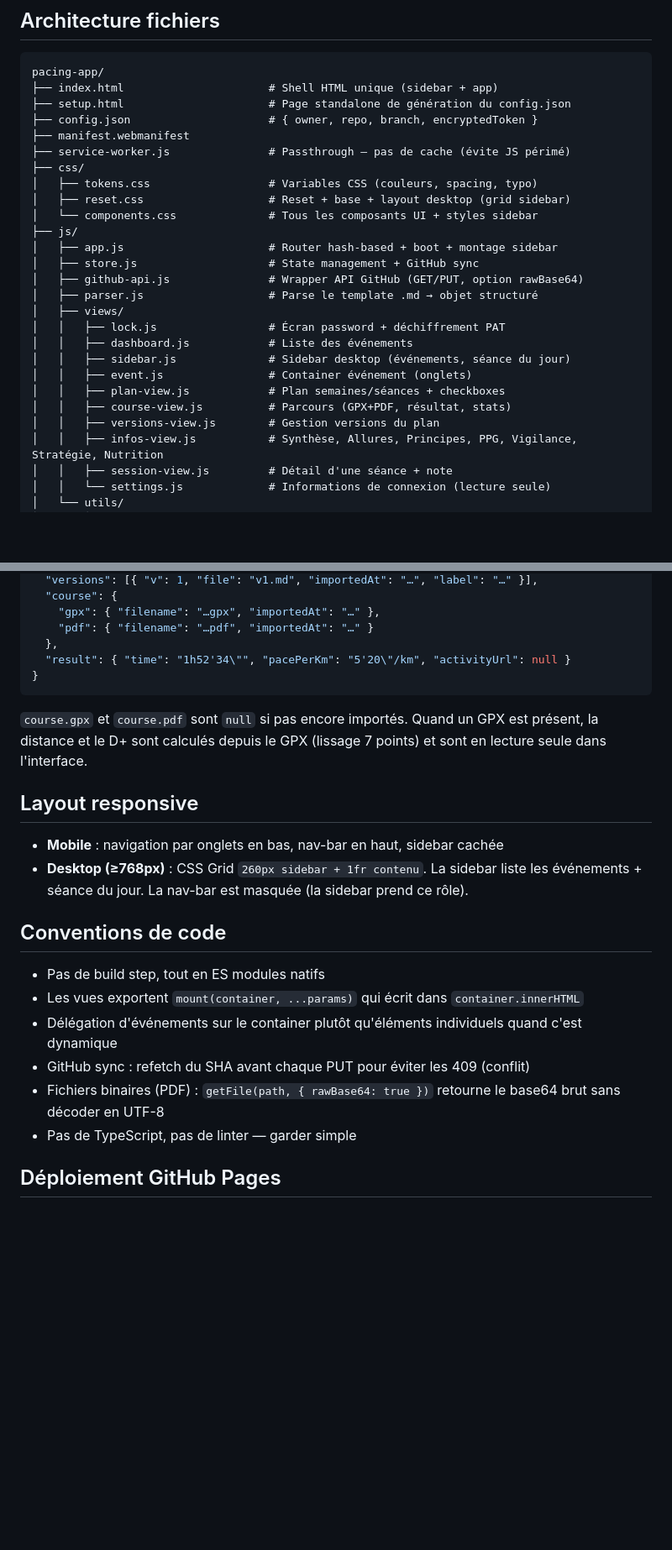
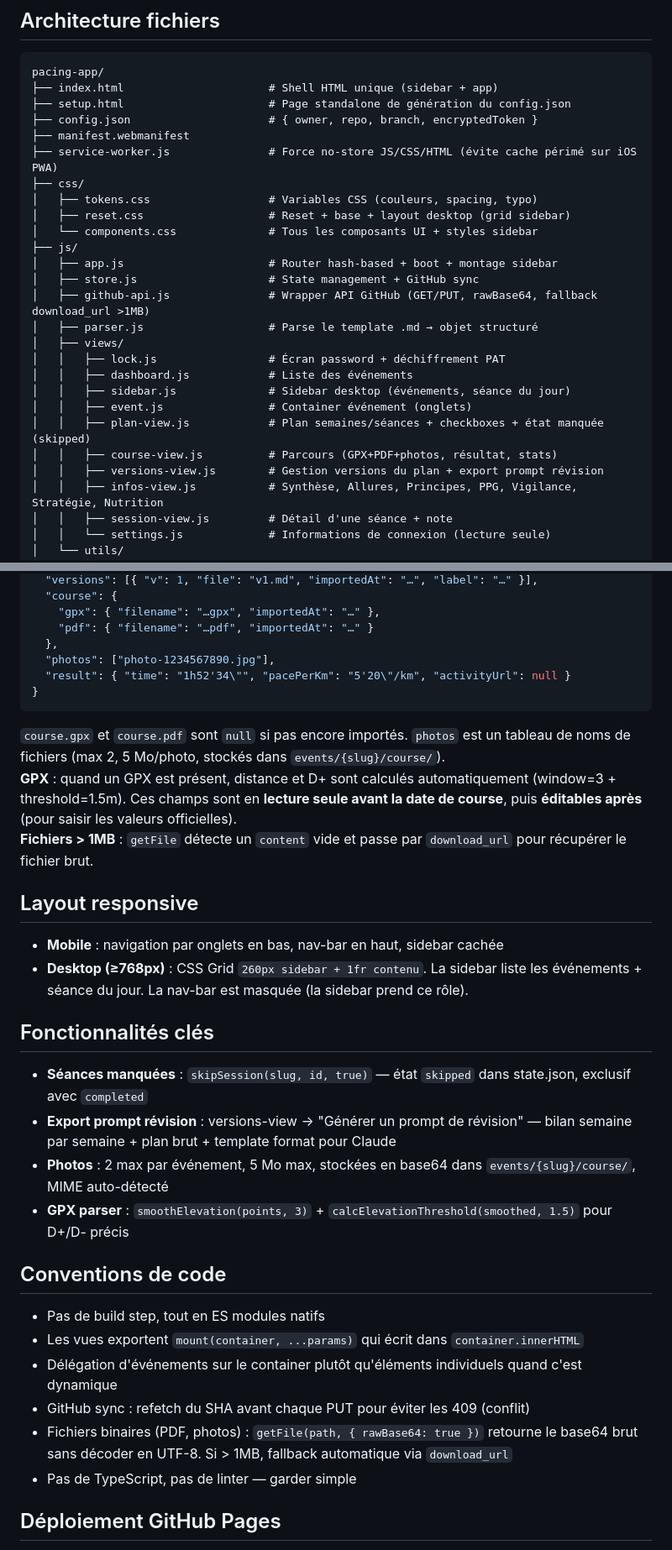
Before and after one commit to auremoo/pacing-app, a Markdown page: CLAUDE.md, 2 parts joined by grey strips. Shown at 84% size. Rendered like a GitHub page; blank space fills up the shorter version.

Commit message:
docs: mise a jour CLAUDE.md (photos, skipped, GPX threshold, SW, >1MB)
Co-Authored-By: Claude Sonnet 4.6 <noreply@anthropic.com>

````diff
--- a/CLAUDE.md
+++ b/CLAUDE.md
@@ -19,7 +19,7 @@ pacing-app/
 ├── setup.html                      # Page standalone de génération du config.json
 ├── config.json                     # { owner, repo, branch, encryptedToken }
 ├── manifest.webmanifest
-├── service-worker.js               # Passthrough — pas de cache (évite JS périmé)
+├── service-worker.js               # Force no-store JS/CSS/HTML (évite cache périmé sur iOS PWA)
 ├── css/
 │   ├── tokens.css                  # Variables CSS (couleurs, spacing, typo)
 │   ├── reset.css                   # Reset + base + layout desktop (grid sidebar)
@@ -27,16 +27,16 @@ pacing-app/
 ├── js/
 │   ├── app.js                      # Router hash-based + boot + montage sidebar
 │   ├── store.js                    # State management + GitHub sync
-│   ├── github-api.js               # Wrapper API GitHub (GET/PUT, option rawBase64)
+│   ├── github-api.js               # Wrapper API GitHub (GET/PUT, rawBase64, fallback download_url >1MB)
 │   ├── parser.js                   # Parse le template .md → objet structuré
 │   ├── views/
 │   │   ├── lock.js                 # Écran password + déchiffrement PAT
 │   │   ├── dashboard.js            # Liste des événements
 │   │   ├── sidebar.js              # Sidebar desktop (événements, séance du jour)
 │   │   ├── event.js                # Container événement (onglets)
-│   │   ├── plan-view.js            # Plan semaines/séances + checkboxes
-│   │   ├── course-view.js          # Parcours (GPX+PDF, résultat, stats)
-│   │   ├── versions-view.js        # Gestion versions du plan
+│   │   ├── plan-view.js            # Plan semaines/séances + checkboxes + état manquée (skipped)
+│   │   ├── course-view.js          # Parcours (GPX+PDF+photos, résultat, stats)
+│   │   ├── versions-view.js        # Gestion versions du plan + export prompt révision
 │   │   ├── infos-view.js           # Synthèse, Allures, Principes, PPG, Vigilance, Stratégie, Nutrition
 │   │   ├── session-view.js         # Détail d'une séance + note
 │   │   └── settings.js             # Informations de connexion (lecture seule)
@@ -126,16 +127,26 @@ Le format template que Claude génère est décrit en détail dans [docs/CLAUDE_
     "gpx": { "filename": "…gpx", "importedAt": "…" },
     "pdf": { "filename": "…pdf", "importedAt": "…" }
   },
+  "photos": ["photo-1234567890.jpg"],
   "result": { "time": "1h52'34\"", "pacePerKm": "5'20\"/km", "activityUrl": null }
 }
 ```
 
-`course.gpx` et `course.pdf` sont `null` si pas encore importés. Quand un GPX est présent, la distance et le D+ sont calculés depuis le GPX (lissage 7 points) et sont en lecture seule dans l'interface.
+`course.gpx` et `course.pdf` sont `null` si pas encore importés. `photos` est un tableau de noms de fichiers (max 2, 5 Mo/photo, stockés dans `events/{slug}/course/`).
+**GPX** : quand un GPX est présent, distance et D+ sont calculés automatiquement (window=3 + threshold=1.5m). Ces champs sont en **lecture seule avant la date de course**, puis **éditables après** (pour saisir les valeurs officielles).
+**Fichiers > 1MB** : `getFile` détecte un `content` vide et passe par `download_url` pour récupérer le fichier brut.
 
 ## Layout responsive
 
 - **Mobile** : navigation par onglets en bas, nav-bar en haut, sidebar cachée
 - **Desktop (≥768px)** : CSS Grid `260px sidebar + 1fr contenu`. La sidebar liste les événements + séance du jour. La nav-bar est masquée (la sidebar prend ce rôle).
+
+## Fonctionnalités clés
+
+- **Séances manquées** : `skipSession(slug, id, true)` — état `skipped` dans state.json, exclusif avec `completed`
+- **Export prompt révision** : versions-view → "Générer un prompt de révision" — bilan semaine par semaine + plan brut + template format pour Claude
+- **Photos** : 2 max par événement, 5 Mo max, stockées en base64 dans `events/{slug}/course/`, MIME auto-détecté
+- **GPX parser** : `smoothElevation(points, 3)` + `calcElevationThreshold(smoothed, 1.5)` pour D+/D- précis
 
 ## Conventions de code
 
@@ -143,7 +154,7 @@ Le format template que Claude génère est décrit en détail dans [docs/CLAUDE_
 - Les vues exportent `mount(container, ...params)` qui écrit dans `container.innerHTML`
 - Délégation d'événements sur le container plutôt qu'éléments individuels quand c'est dynamique
 - GitHub sync : refetch du SHA avant chaque PUT pour éviter les 409 (conflit)
-- Fichiers binaires (PDF) : `getFile(path, { rawBase64: true })` retourne le base64 brut sans décoder en UTF-8
+- Fichiers binaires (PDF, photos) : `getFile(path, { rawBase64: true })` retourne le base64 brut sans décoder en UTF-8. Si > 1MB, fallback automatique via `download_url`
 - Pas de TypeScript, pas de linter — garder simple
 
 ## Déploiement GitHub Pages
````
Also changed, not shown: other parts of CLAUDE.md (+2 -1 lines).
